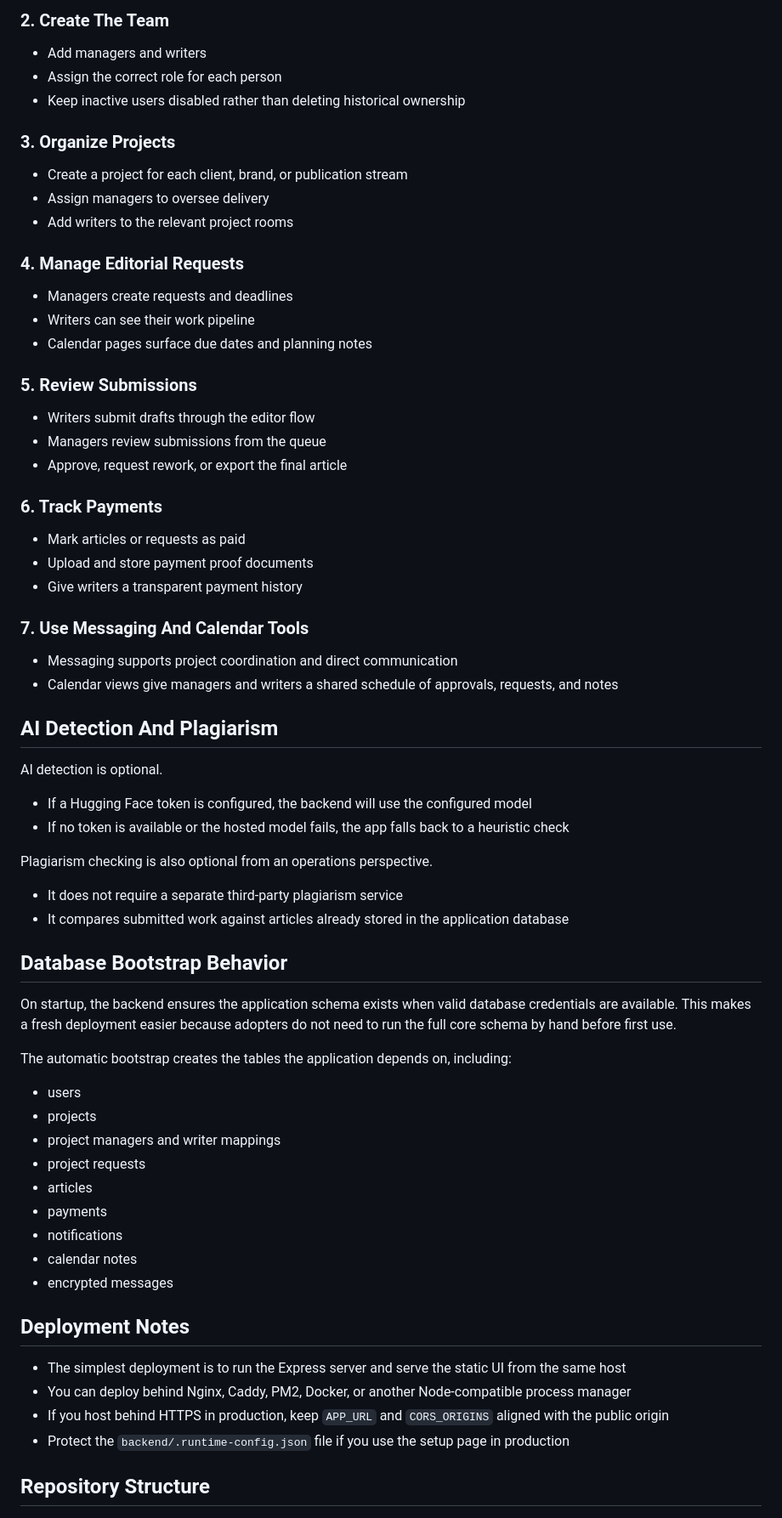
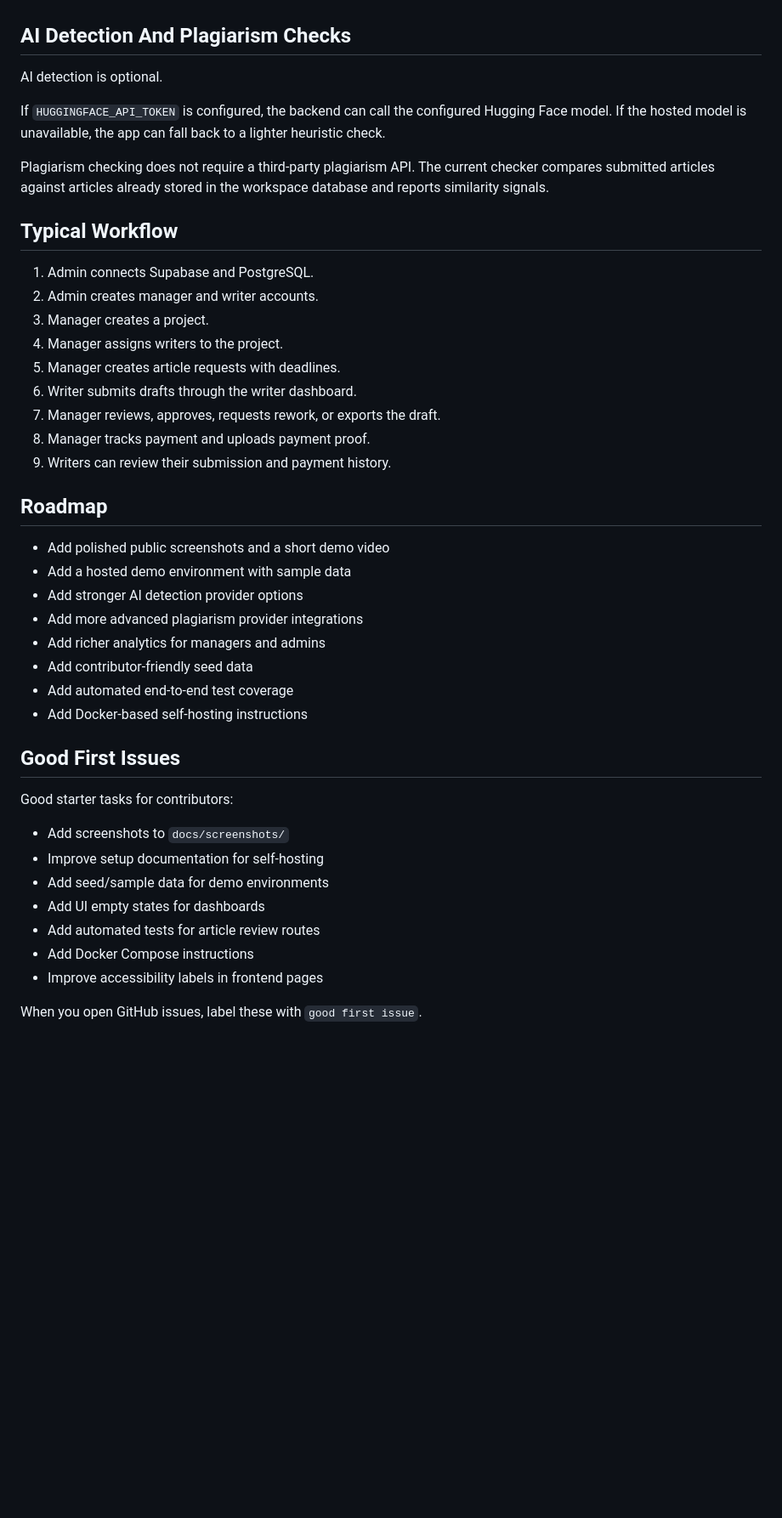
Before and after one commit to oneshhh/RealWrite, a Markdown page: README.md, the part around one of its changes. Shown at 85% size. GitHub-like rendering; blank space fills up the shorter version.

```diff
--- a/README.md
+++ b/README.md
@@ -165,73 +205,46 @@ For production environments, environment variables are the safer long-term optio
 
-### 2. Create The Team
-
-- Add managers and writers
-- Assign the correct role for each person
-- Keep inactive users disabled rather than deleting historical ownership
-
-### 3. Organize Projects
-
-- Create a project for each client, brand, or publication stream
-- Assign managers to oversee delivery
-- Add writers to the relevant project rooms
-
-### 4. Manage Editorial Requests
-
-- Managers create requests and deadlines
-- Writers can see their work pipeline
-- Calendar pages surface due dates and planning notes
-
-### 5. Review Submissions
-
-- Writers submit drafts through the editor flow
-- Managers review submissions from the queue
-- Approve, request rework, or export the final article
-
-### 6. Track Payments
-
-- Mark articles or requests as paid
-- Upload and store payment proof documents
-- Give writers a transparent payment history
-
-### 7. Use Messaging And Calendar Tools
-
-- Messaging supports project coordination and direct communication
-- Calendar views give managers and writers a shared schedule of approvals, requests, and notes
-
-## AI Detection And Plagiarism
+## AI Detection And Plagiarism Checks
 
 AI detection is optional.
 
-- If a Hugging Face token is configured, the backend will use the configured model
-- If no token is available or the hosted model fails, the app falls back to a heuristic check
+If `HUGGINGFACE_API_TOKEN` is configured, the backend can call the configured Hugging Face model. If the hosted model is unavailable, the app can fall back to a lighter heuristic check.
 
-Plagiarism checking is also optional from an operations perspective.
+Plagiarism checking does not require a third-party plagiarism API. The current checker compares submitted articles against articles already stored in the workspace database and reports similarity signals.
 
-- It does not require a separate third-party plagiarism service
-- It compares submitted work against articles already stored in the application database
+## Typical Workflow
 
-## Database Bootstrap Behavior
+1. Admin connects Supabase and PostgreSQL.
+2. Admin creates manager and writer accounts.
+3. Manager creates a project.
+4. Manager assigns writers to the project.
+5. Manager creates article requests with deadlines.
+6. Writer submits drafts through the writer dashboard.
+7. Manager reviews, approves, requests rework, or exports the draft.
+8. Manager tracks payment and uploads payment proof.
+9. Writers can review their submission and payment history.
 
-On startup, the backend ensures the application schema exists when valid database credentials are available. This makes a fresh deployment easier because adopters do not need to run the full core schema by hand before first use.
+## Roadmap
 
-The automatic bootstrap creates the tables the application depends on, including:
+- Add polished public screenshots and a short demo video
+- Add a hosted demo environment with sample data
+- Add stronger AI detection provider options
+- Add more advanced plagiarism provider integrations
+- Add richer analytics for managers and admins
+- Add contributor-friendly seed data
+- Add automated end-to-end test coverage
+- Add Docker-based self-hosting instructions
 
-- users
-- projects
-- project managers and writer mappings
-- project requests
-- articles
-- payments
-- notifications
-- calendar notes
-- encrypted messages
+## Good First Issues
 
-## Deployment Notes
+Good starter tasks for contributors:
 
-- The simplest deployment is to run the Express server and serve the static UI from the same host
-- You can deploy behind Nginx, Caddy, PM2, Docker, or another Node-compatible process manager
-- If you host behind HTTPS in production, keep `APP_URL` and `CORS_ORIGINS` aligned with the public origin
-- Protect the `backend/.runtime-config.json` file if you use the setup page in production
+- Add screenshots to `docs/screenshots/`
+- Improve setup documentation for self-hosting
+- Add seed/sample data for demo environments
+- Add UI empty states for dashboards
+- Add automated tests for article review routes
+- Add Docker Compose instructions
+- Improve accessibility labels in frontend pages
 
-## Repository Structure
+When you open GitHub issues, label these with `good first issue`.
 
```
Also changed, not shown: other parts of README.md (+190 -144 lines), docs/realwrite-technical-blog-draft.md (added, +135 -0 lines), docs/screenshots/payments-overview.png (added), docs/screenshots/realwrite-hero.png (added), 4 other files.
